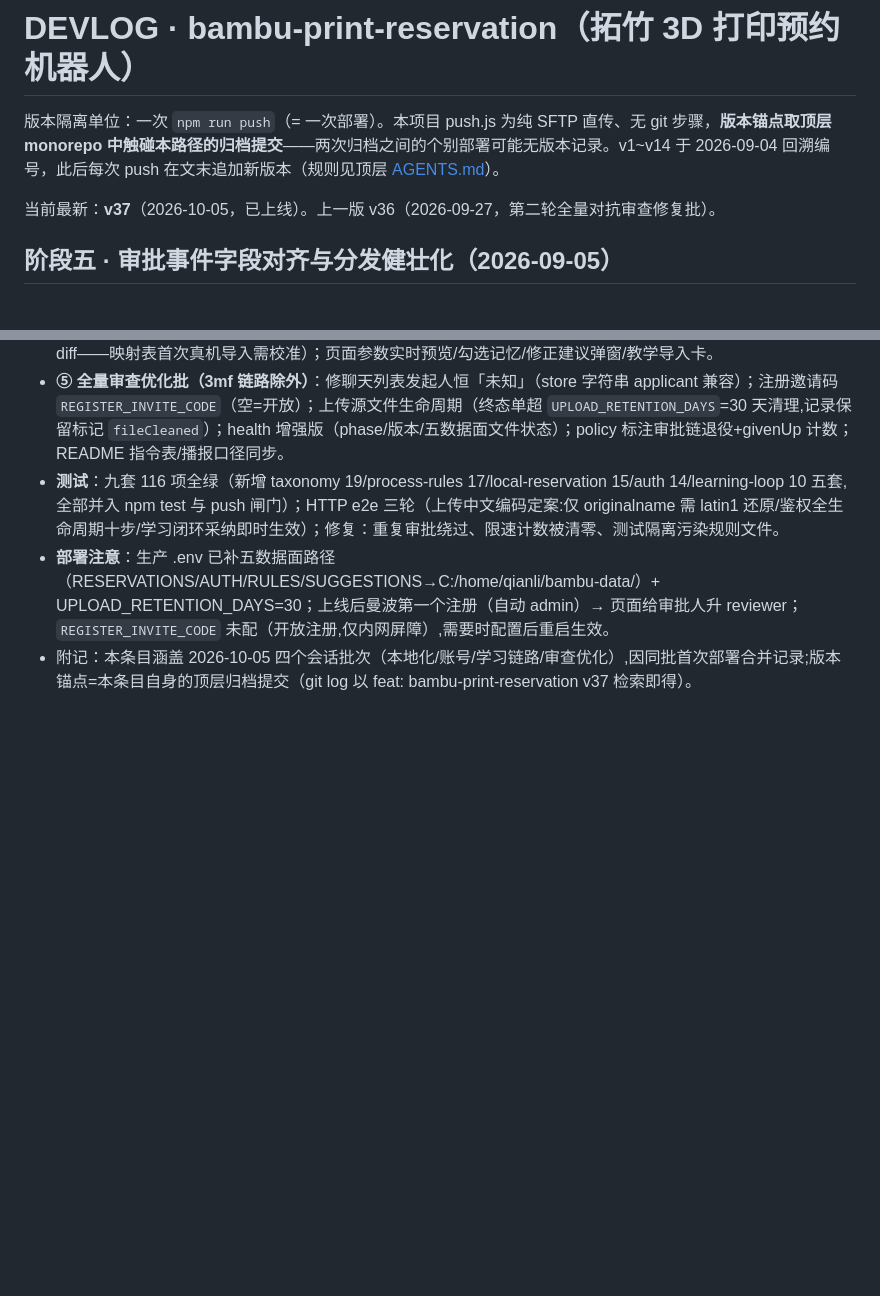
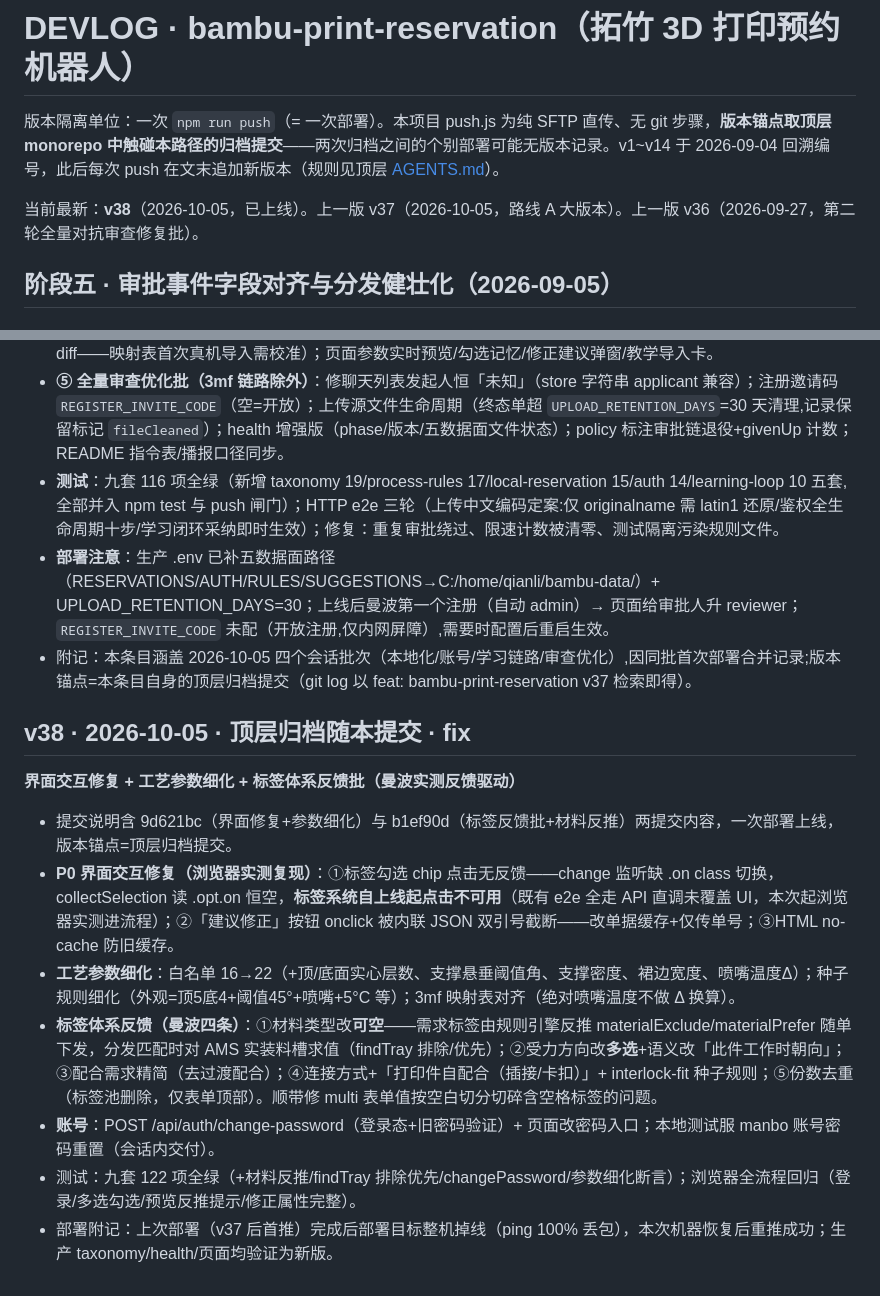
Before and after one commit to NepheLoudy/bambu-print-reservation, a Markdown page: bambu-print-reservation/DEVLOG.md, 2 parts joined by grey strips. Rendered like a GitHub page; blank space fills up the shorter version.

Commit message:
docs(bambu): DEVLOG v38——界面修复/参数细化/标签反馈批

```diff
--- a/bambu-print-reservation/DEVLOG.md
+++ b/bambu-print-reservation/DEVLOG.md
@@ -2,7 +2,7 @@
 
 版本隔离单位：一次 `npm run push`（= 一次部署）。本项目 push.js 为纯 SFTP 直传、无 git 步骤，**版本锚点取顶层 monorepo 中触碰本路径的归档提交**——两次归档之间的个别部署可能无版本记录。v1~v14 于 2026-09-04 回溯编号，此后每次 push 在文末追加新版本（规则见顶层 [AGENTS.md](../AGENTS.md)）。
 
-当前最新：**v37**（2026-10-05，已上线）。上一版 v36（2026-09-27，第二轮全量对抗审查修复批）。
+当前最新：**v38**（2026-10-05，已上线）。上一版 v37（2026-10-05，路线 A 大版本）。上一版 v36（2026-09-27，第二轮全量对抗审查修复批）。
 
 ## 阶段五 · 审批事件字段对齐与分发健壮化（2026-09-05）
 
@@ -287,3 +287,15 @@
 - **测试**：九套 116 项全绿（新增 taxonomy 19/process-rules 17/local-reservation 15/auth 14/learning-loop 10 五套,全部并入 npm test 与 push 闸门）；HTTP e2e 三轮（上传中文编码定案:仅 originalname 需 latin1 还原/鉴权全生命周期十步/学习闭环采纳即时生效）；修复：重复审批绕过、限速计数被清零、测试隔离污染规则文件。
 - **部署注意**：生产 .env 已补五数据面路径（RESERVATIONS/AUTH/RULES/SUGGESTIONS→C:/home/qianli/bambu-data/）+ UPLOAD_RETENTION_DAYS=30；上线后曼波第一个注册（自动 admin）→ 页面给审批人升 reviewer；`REGISTER_INVITE_CODE` 未配（开放注册,仅内网屏障）,需要时配置后重启生效。
 - 附记：本条目涵盖 2026-10-05 四个会话批次（本地化/账号/学习链路/审查优化）,因同批首次部署合并记录;版本锚点=本条目自身的顶层归档提交（git log 以 feat: bambu-print-reservation v37 检索即得）。
+
+## v38 · 2026-10-05 · 顶层归档随本提交 · fix
+
+**界面交互修复 + 工艺参数细化 + 标签体系反馈批（曼波实测反馈驱动）**
+
+- 提交说明含 9d621bc（界面修复+参数细化）与 b1ef90d（标签反馈批+材料反推）两提交内容，一次部署上线，版本锚点=顶层归档提交。
+- **P0 界面交互修复（浏览器实测复现）**：①标签勾选 chip 点击无反馈——change 监听缺 .on class 切换，collectSelection 读 .opt.on 恒空，**标签系统自上线起点击不可用**（既有 e2e 全走 API 直调未覆盖 UI，本次起浏览器实测进流程）；②「建议修正」按钮 onclick 被内联 JSON 双引号截断——改单据缓存+仅传单号；③HTML no-cache 防旧缓存。
+- **工艺参数细化**：白名单 16→22（+顶/底面实心层数、支撑悬垂阈值角、支撑密度、裙边宽度、喷嘴温度Δ）；种子规则细化（外观=顶5底4+阈值45°+喷嘴+5°C 等）；3mf 映射表对齐（绝对喷嘴温度不做 Δ 换算）。
+- **标签体系反馈（曼波四条）**：①材料类型改**可空**——需求标签由规则引擎反推 materialExclude/materialPrefer 随单下发，分发匹配时对 AMS 实装料槽求值（findTray 排除/优先）；②受力方向改**多选**+语义改「此件工作时朝向」；③配合需求精简（去过渡配合）；④连接方式+「打印件自配合（插接/卡扣）」+ interlock-fit 种子规则；⑤份数去重（标签池删除，仅表单顶部）。顺带修 multi 表单值按空白切分切碎含空格标签的问题。
+- **账号**：POST /api/auth/change-password（登录态+旧密码验证）+ 页面改密码入口；本地测试服 manbo 账号密码重置（会话内交付）。
+- 测试：九套 122 项全绿（+材料反推/findTray 排除优先/changePassword/参数细化断言）；浏览器全流程回归（登录/多选勾选/预览反推提示/修正属性完整）。
+- 部署附记：上次部署（v37 后首推）完成后部署目标整机掉线（ping 100% 丢包），本次机器恢复后重推成功；生产 taxonomy/health/页面均验证为新版。
```
